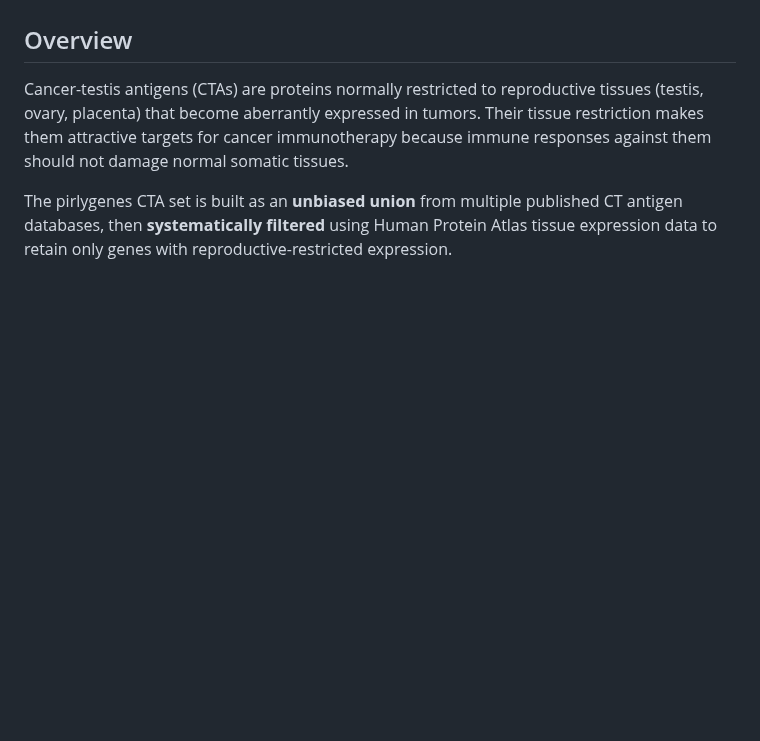
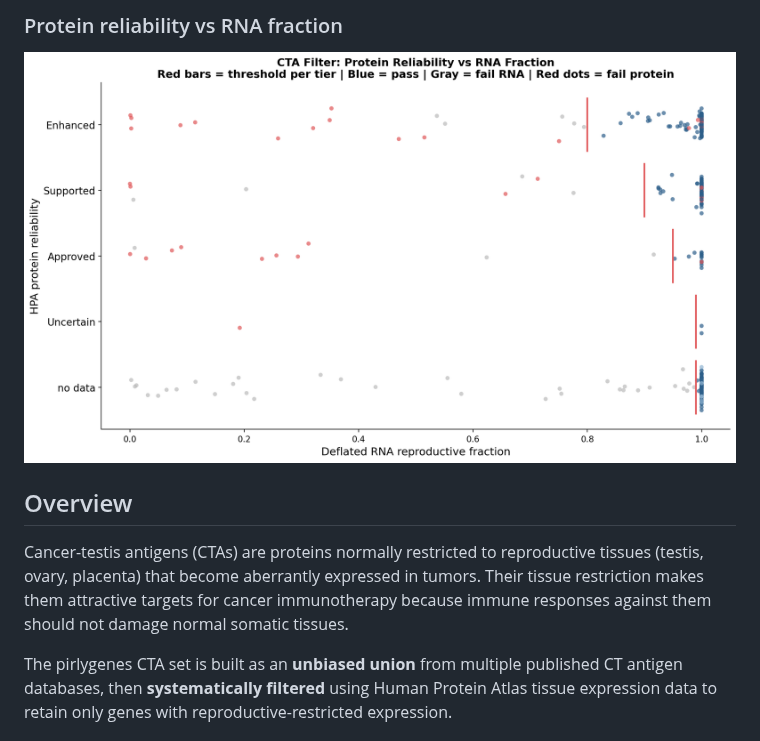
Before and after one commit to pirl-unc/pirlygenes, a Markdown page: docs/cta-curation.md, the part around one of its changes. GitHub-like rendering; pictures changed too: docs/cta-protein-vs-rna.png (added); blank space fills up the shorter version.

Commit message:
Add CTA curation figures: venn, funnel, filter outcomes, distributions

```diff
--- a/docs/cta-curation.md
+++ b/docs/cta-curation.md
@@ -4,3 +19,5 @@ This document describes how the pirlygenes CTA gene set is built, filtered, and
+### Protein reliability vs RNA fraction
+![Protein vs RNA](cta-protein-vs-rna.png)
 
 ## Overview
 
```
Also changed, not shown: other parts of docs/cta-curation.md (+15 -0 lines), docs/cta-deflated-frac-dist.png (added), docs/cta-filter-funnel.png (added), docs/cta-filter-outcome.png (added), docs/cta-source-venn.png (added).
